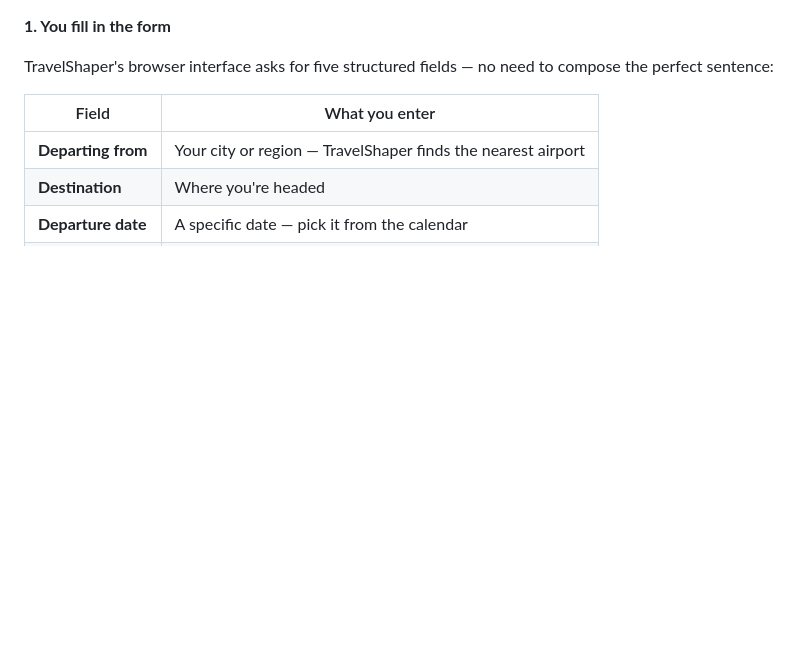
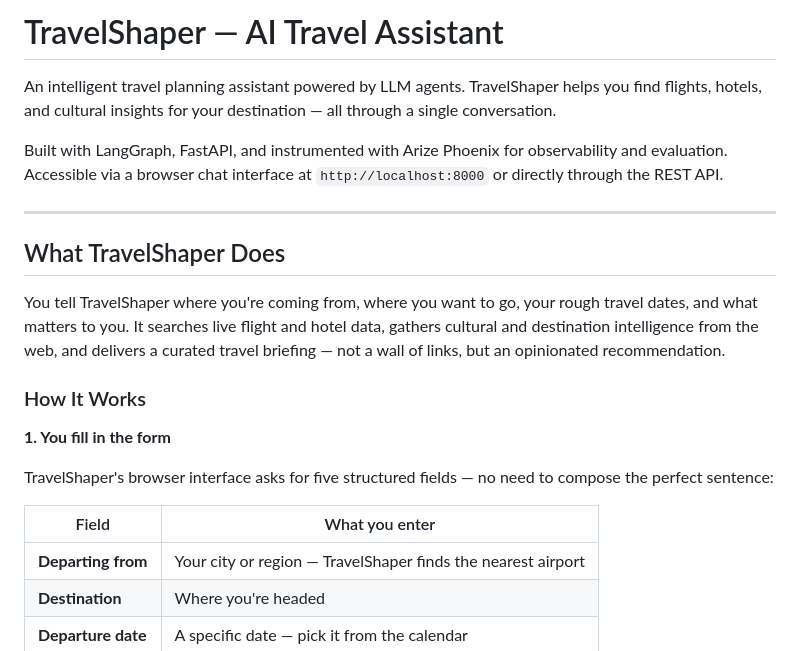
Before and after one commit to JeremiahJRRoss/TravelShaper, a Markdown page: README.md, the part around the change. GitHub-like rendering; blank space fills up the shorter version.

Commit message:
Enhance README with TravelShaper overview
Added detailed description of TravelShaper's functionality and technology stack.

```diff
--- a/README.md
+++ b/README.md
@@ -1,4 +1,16 @@
+# TravelShaper — AI Travel Assistant
 
+An intelligent travel planning assistant powered by LLM agents. TravelShaper helps you find flights, hotels, and cultural insights for your destination — all through a single conversation.
+
+Built with LangGraph, FastAPI, and instrumented with Arize Phoenix for observability and evaluation. Accessible via a browser chat interface at `http://localhost:8000` or directly through the REST API.
+
+---
+
+## What TravelShaper Does
+
+You tell TravelShaper where you're coming from, where you want to go, your rough travel dates, and what matters to you. It searches live flight and hotel data, gathers cultural and destination intelligence from the web, and delivers a curated travel briefing — not a wall of links, but an opinionated recommendation.
+
+### How It Works
 **1. You fill in the form**
 
 TravelShaper's browser interface asks for five structured fields — no need to compose the perfect sentence:
```
